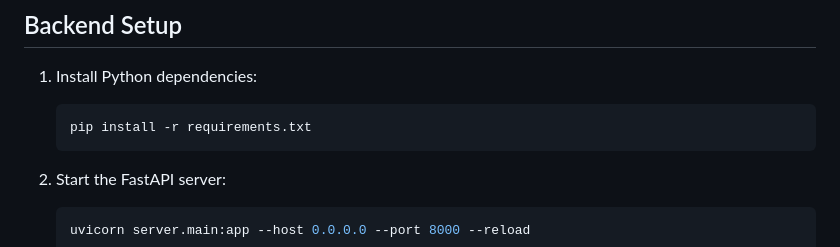
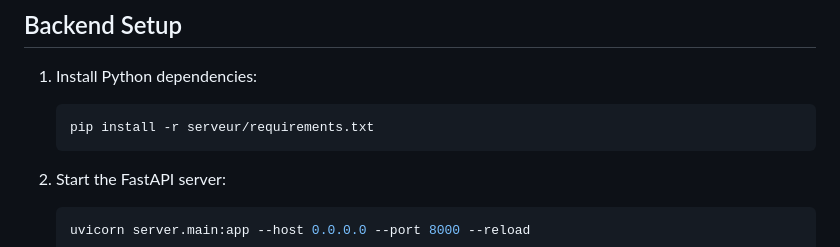
Before and after one commit to cyloEval/CycloEval, a Markdown page: README.md, the part around the change. Drawn GitHub-style.

````diff
--- a/README.md
+++ b/README.md
@@ -27,7 +27,7 @@
 
 1. Install Python dependencies:
     ```shell
-    pip install -r requirements.txt
+    pip install -r serveur/requirements.txt
     ```
 
 2. Start the FastAPI server:
````
